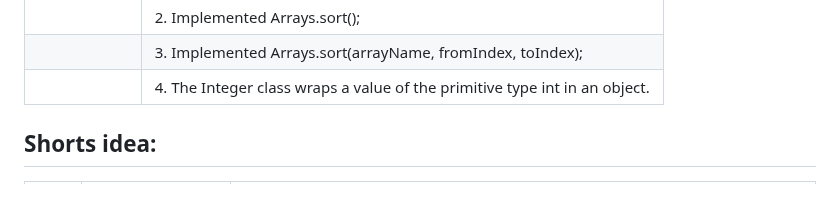
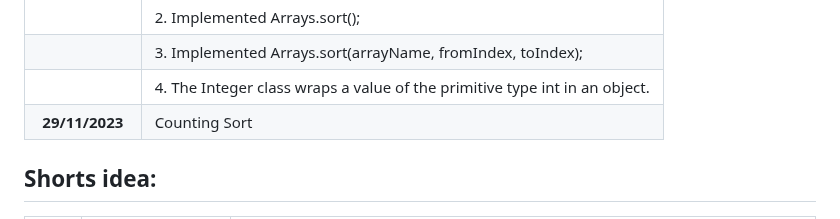
Before and after one commit to pbtech25/CODE-CHRONICLE, a Markdown page: README.md, the part around the change. GitHub-like rendering.

Commit message:
Modified RAEDME.md

```diff
--- a/README.md
+++ b/README.md
@@ -27,6 +27,7 @@ Started coding on 05/11/2023
 |                 | 2. Implemented Arrays.sort();                                              |
 |                 | 3. Implemented Arrays.sort(arrayName, fromIndex, toIndex);                 |
 |                 | 4. The Integer class wraps a value of the primitive type int in an object. |
+| **29/11/2023**  | Counting Sort                                                              |
 
 ## Shorts idea:
 
```
